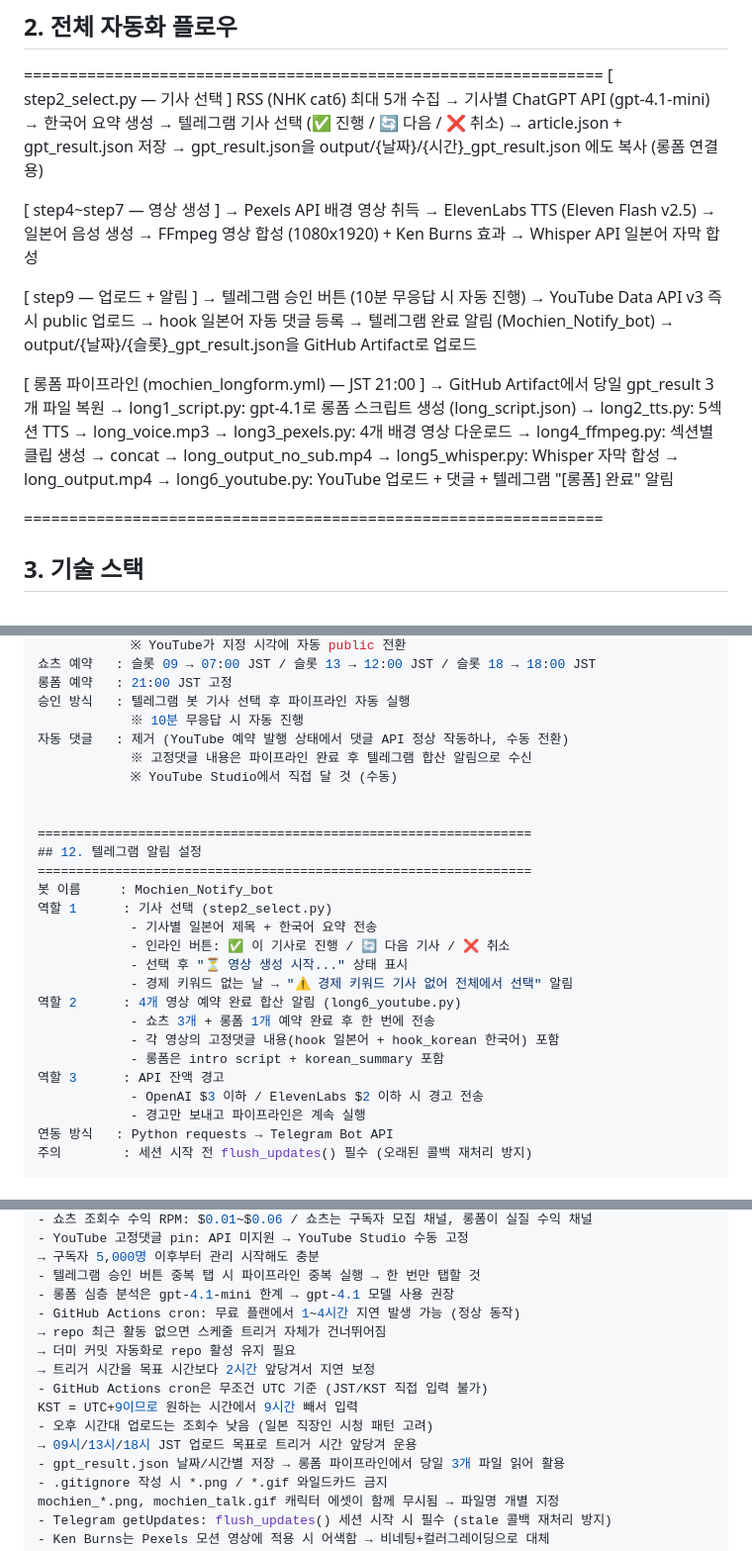
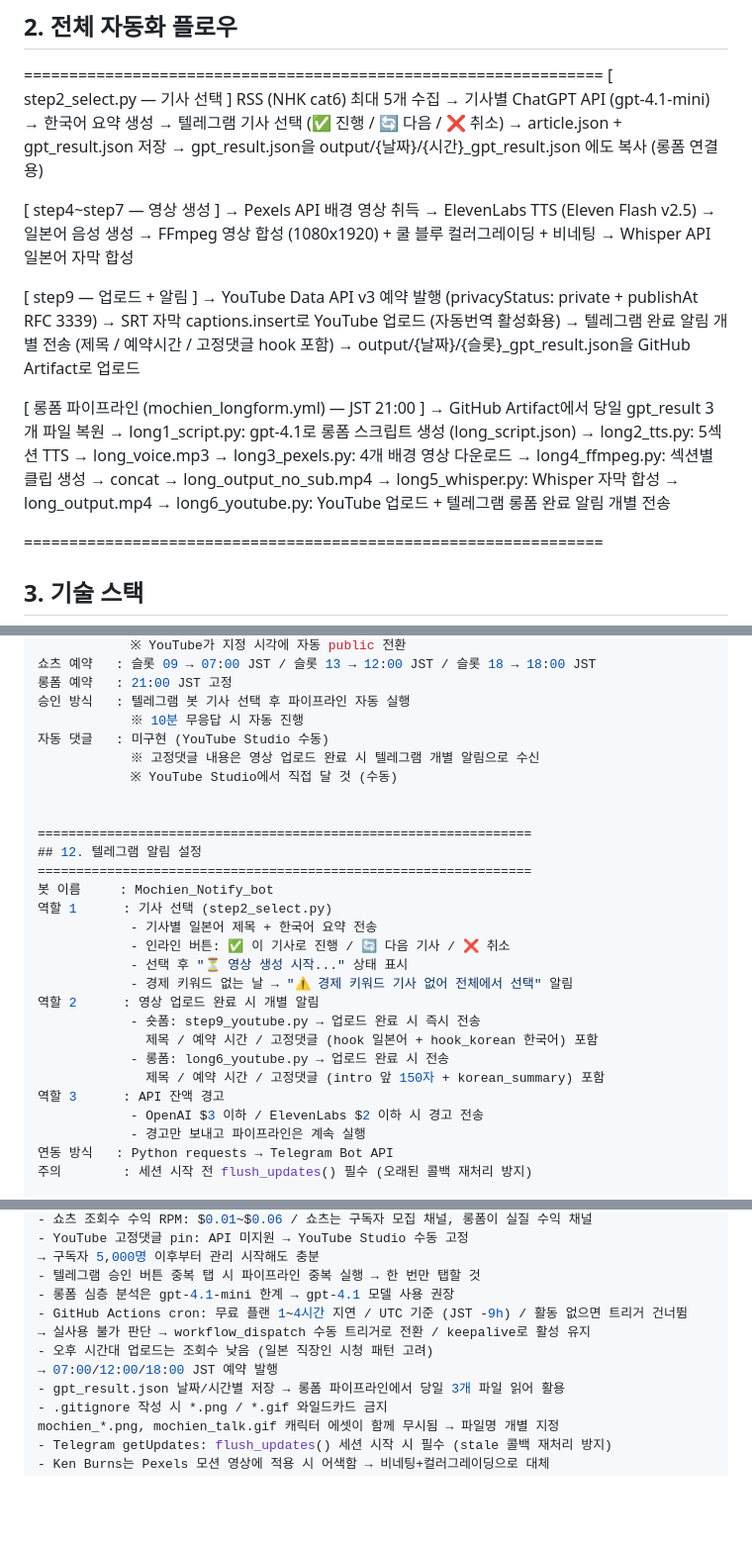
Before and after one commit to qumax7-collab/mochien, a Markdown page: CLAUDE.md, 3 parts joined by grey strips. Shown at 99% size. GitHub-like rendering; blank space fills up the shorter version.

Commit message:
docs: CLAUDE.md 11차 세션 정리 — 구버전 설명 제거 및 현행화
- 플로우 설명 현행화 (예약발행/SRT자막/개별알림)
- 텔레그램 역할2 합산→개별 알림으로 수정
- 레슨런 cron 중복 항목 통합, 미사용 서비스(Creatomate/ZapCap) 항목 제거
- 작업순서 20번 추가 (텔레그램 개별 알림 전환)

Co-Authored-By: Claude Sonnet 4.6 <noreply@anthropic.com>

```diff
--- a/CLAUDE.md
+++ b/CLAUDE.md
@@ -52,14 +52,13 @@ RSS (NHK cat6) 최대 5개 수집
 [ step4~step7 — 영상 생성 ]
 → Pexels API 배경 영상 취득
 → ElevenLabs TTS (Eleven Flash v2.5) → 일본어 음성 생성
-→ FFmpeg 영상 합성 (1080x1920) + Ken Burns 효과
+→ FFmpeg 영상 합성 (1080x1920) + 쿨 블루 컬러그레이딩 + 비네팅
 → Whisper API 일본어 자막 합성
 
 [ step9 — 업로드 + 알림 ]
-→ 텔레그램 승인 버튼 (10분 무응답 시 자동 진행)
-→ YouTube Data API v3 즉시 public 업로드
-→ hook 일본어 자동 댓글 등록
-→ 텔레그램 완료 알림 (Mochien_Notify_bot)
+→ YouTube Data API v3 예약 발행 (privacyStatus: private + publishAt RFC 3339)
+→ SRT 자막 captions.insert로 YouTube 업로드 (자동번역 활성화용)
+→ 텔레그램 완료 알림 개별 전송 (제목 / 예약시간 / 고정댓글 hook 포함)
 → output/{날짜}/{슬롯}_gpt_result.json을 GitHub Artifact로 업로드
 
 [ 롱폼 파이프라인 (mochien_longform.yml) — JST 21:00 ]
@@ -69,7 +68,7 @@ RSS (NHK cat6) 최대 5개 수집
 → long3_pexels.py: 4개 배경 영상 다운로드
 → long4_ffmpeg.py: 섹션별 클립 생성 → concat → long_output_no_sub.mp4
 → long5_whisper.py: Whisper 자막 합성 → long_output.mp4
-→ long6_youtube.py: YouTube 업로드 + 댓글 + 텔레그램 "[롱폼] 완료" 알림
+→ long6_youtube.py: YouTube 업로드 + 텔레그램 롱폼 완료 알림 개별 전송
 
 
 ================================================================
@@ -267,8 +266,8 @@ API         : YouTube Data API v3 videos.insert
 롱폼 예약   : 21:00 JST 고정
 승인 방식   : 텔레그램 봇 기사 선택 후 파이프라인 자동 실행
               ※ 10분 무응답 시 자동 진행
-자동 댓글   : 제거 (YouTube 예약 발행 상태에서 댓글 API 정상 작동하나, 수동 전환)
-              ※ 고정댓글 내용은 파이프라인 완료 후 텔레그램 합산 알림으로 수신
+자동 댓글   : 미구현 (YouTube Studio 수동)
+              ※ 고정댓글 내용은 영상 업로드 완료 시 텔레그램 개별 알림으로 수신
               ※ YouTube Studio에서 직접 달 것 (수동)
 
 
@@ -281,10 +280,11 @@ API         : YouTube Data API v3 videos.insert
               - 인라인 버튼: ✅ 이 기사로 진행 / 🔄 다음 기사 / ❌ 취소
               - 선택 후 "⏳ 영상 생성 시작..." 상태 표시
               - 경제 키워드 없는 날 → "⚠️ 경제 키워드 기사 없어 전체에서 선택" 알림
-역할 2      : 4개 영상 예약 완료 합산 알림 (long6_youtube.py)
-              - 쇼츠 3개 + 롱폼 1개 예약 완료 후 한 번에 전송
-              - 각 영상의 고정댓글 내용(hook 일본어 + hook_korean 한국어) 포함
-              - 롱폼은 intro script + korean_summary 포함
+역할 2      : 영상 업로드 완료 시 개별 알림
+              - 숏폼: step9_youtube.py → 업로드 완료 시 즉시 전송
+                제목 / 예약 시간 / 고정댓글 (hook 일본어 + hook_korean 한국어) 포함
+              - 롱폼: long6_youtube.py → 업로드 완료 시 전송
+                제목 / 예약 시간 / 고정댓글 (intro 앞 150자 + korean_summary) 포함
 역할 3      : API 잔액 경고
               - OpenAI $3 이하 / ElevenLabs $2 이하 시 경고 전송
               - 경고만 보내고 파이프라인은 계속 실행
@@ -571,14 +570,10 @@ Gemini        해지   - 현재 파이프라인 활용 구간 없음
   → 구독자 5,000명 이후부터 관리 시작해도 충분
 - 텔레그램 승인 버튼 중복 탭 시 파이프라인 중복 실행 → 한 번만 탭할 것
 - 롱폼 심층 분석은 gpt-4.1-mini 한계 → gpt-4.1 모델 사용 권장
-- GitHub Actions cron: 무료 플랜에서 1~4시간 지연 발생 가능 (정상 동작)
-  → repo 최근 활동 없으면 스케줄 트리거 자체가 건너뛰어짐
-  → 더미 커밋 자동화로 repo 활성 유지 필요
-  → 트리거 시간을 목표 시간보다 2시간 앞당겨서 지연 보정
-- GitHub Actions cron은 무조건 UTC 기준 (JST/KST 직접 입력 불가)
-  KST = UTC+9이므로 원하는 시간에서 9시간 빼서 입력
+- GitHub Actions cron: 무료 플랜 1~4시간 지연 / UTC 기준 (JST -9h) / 활동 없으면 트리거 건너뜀
+  → 실사용 불가 판단 → workflow_dispatch 수동 트리거로 전환 / keepalive로 활성 유지
 - 오후 시간대 업로드는 조회수 낮음 (일본 직장인 시청 패턴 고려)
-  → 09시/13시/18시 JST 업로드 목표로 트리거 시간 앞당겨 운용
+  → 07:00/12:00/18:00 JST 예약 발행
 - gpt_result.json 날짜/시간별 저장 → 롱폼 파이프라인에서 당일 3개 파일 읽어 활용
 - .gitignore 작성 시 *.png / *.gif 와일드카드 금지
   mochien_*.png, mochien_talk.gif 캐릭터 에셋이 함께 무시됨 → 파일명 개별 지정
```
Also changed, not shown: other parts of CLAUDE.md (+10 -12 lines).
